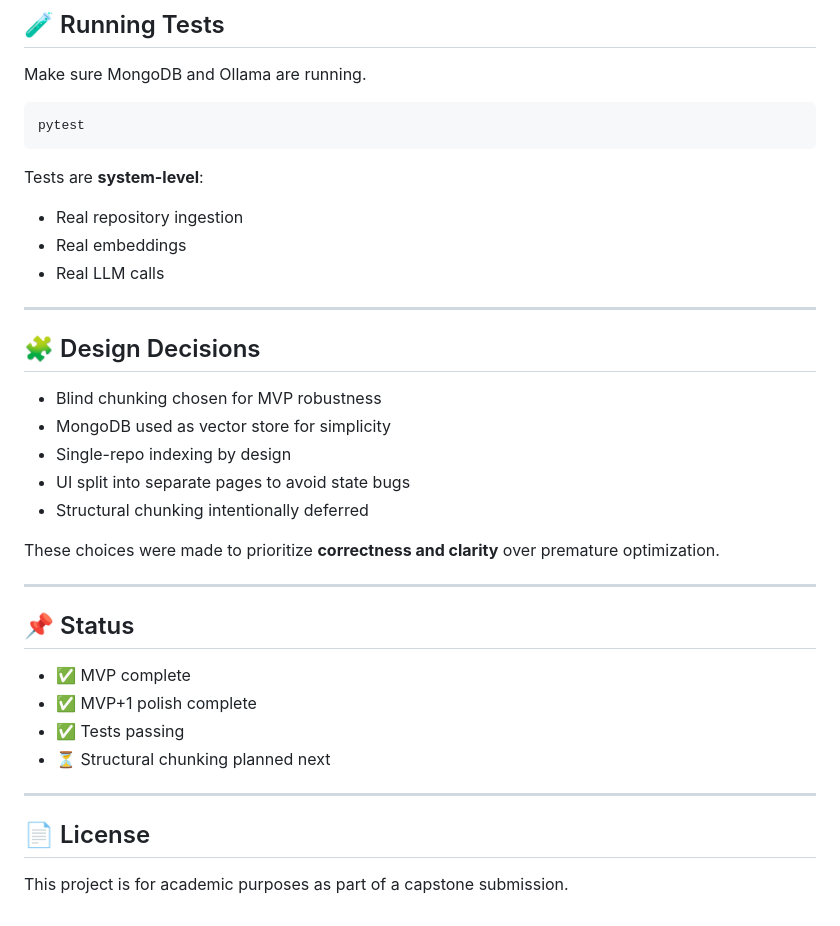
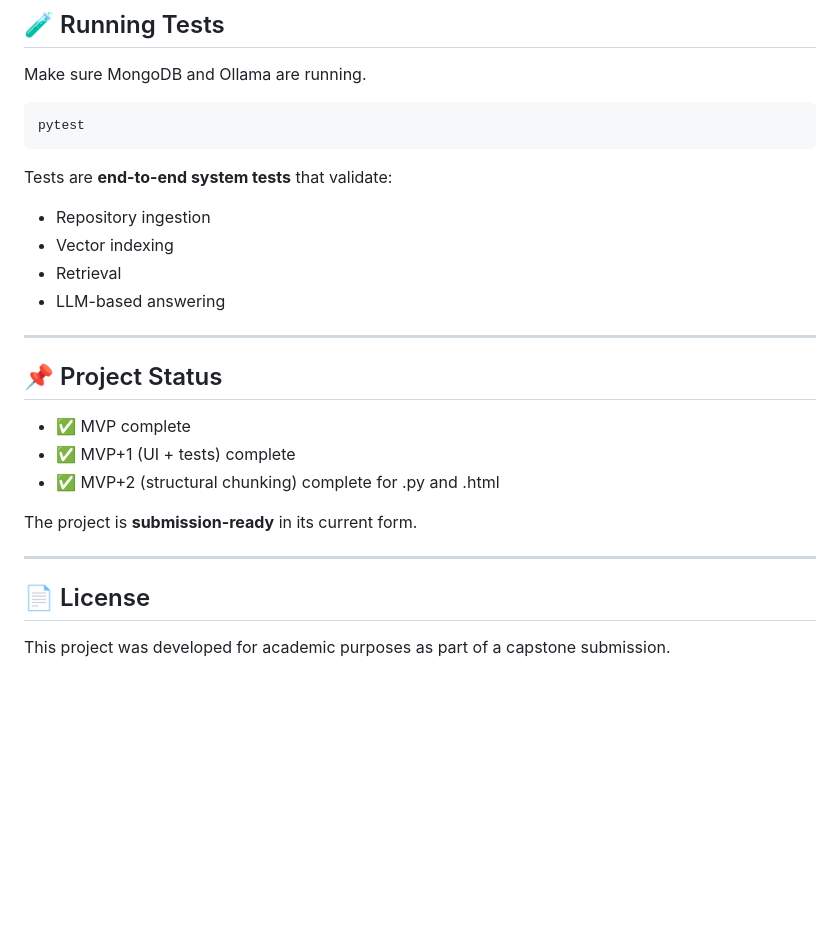
Before and after one commit to khushb-glide/GitHub-Repo-Doc-Bot, a Markdown page: README.md, the part around one of its changes. Rendered like a GitHub page; blank space fills up the shorter version.

````diff
--- a/README.md
+++ b/README.md
@@ -128,35 +210,25 @@ Make sure MongoDB and Ollama are running.
 pytest
 ```
 
-Tests are **system-level**:
+Tests are **end-to-end system tests** that validate:
 
-* Real repository ingestion
-* Real embeddings
-* Real LLM calls
+* Repository ingestion
+* Vector indexing
+* Retrieval
+* LLM-based answering
 
 ---
 
-## 🧩 Design Decisions
-
-* Blind chunking chosen for MVP robustness
-* MongoDB used as vector store for simplicity
-* Single-repo indexing by design
-* UI split into separate pages to avoid state bugs
-* Structural chunking intentionally deferred
-
-These choices were made to prioritize **correctness and clarity** over premature optimization.
-
----
-
-## 📌 Status
+## 📌 Project Status
 
 * ✅ MVP complete
-* ✅ MVP+1 polish complete
-* ✅ Tests passing
-* ⏳ Structural chunking planned next
+* ✅ MVP+1 (UI + tests) complete
+* ✅ MVP+2 (structural chunking) complete for .py and .html
+
+The project is **submission-ready** in its current form.
 
 ---
 
 ## 📄 License
 
-This project is for academic purposes as part of a capstone submission.
+This project was developed for academic purposes as part of a capstone submission.
````
Also changed, not shown: other parts of README.md (+100 -18 lines).
